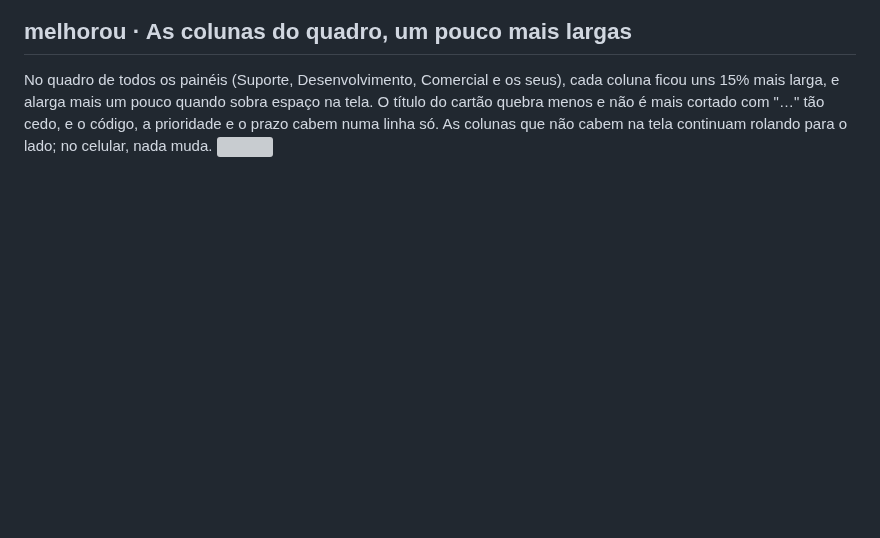
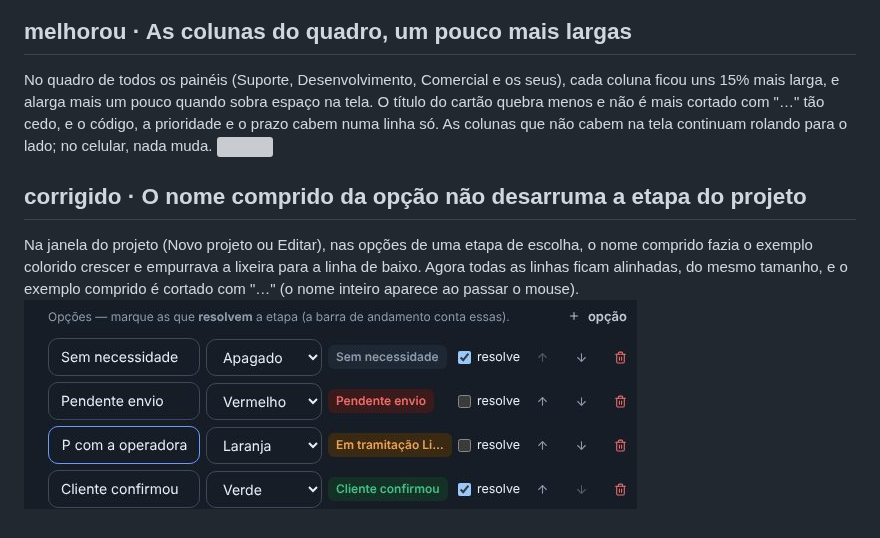
Before and after one commit to Lukibeg/linegestor, a Markdown page: docs/novidades/2.1.3.md, the part around the change. Rendered like a GitHub page; pictures changed too: docs/novidades/2.1.3/opcoes-da-etapa.jpg (added); blank space fills up the shorter version; grey boxes are pictures that could not be loaded.

```diff
--- a/docs/novidades/2.1.3.md
+++ b/docs/novidades/2.1.3.md
@@ -17,3 +17,9 @@ larga, e alarga mais um pouco quando sobra espaço na tela. O título do cartão
 mais cortado com "…" tão cedo, e o código, a prioridade e o prazo cabem numa linha só. As colunas que não cabem
 na tela continuam rolando para o lado; no celular, nada muda.
 ![](2.1.3/colunas-mais-largas.jpg)
+
+## corrigido · O nome comprido da opção não desarruma a etapa do projeto
+Na janela do projeto (Novo projeto ou Editar), nas opções de uma etapa de escolha, o nome comprido fazia o
+exemplo colorido crescer e empurrava a lixeira para a linha de baixo. Agora todas as linhas ficam alinhadas,
+do mesmo tamanho, e o exemplo comprido é cortado com "…" (o nome inteiro aparece ao passar o mouse).
+![](2.1.3/opcoes-da-etapa.jpg)
```
Also changed, not shown: 2 other files.
